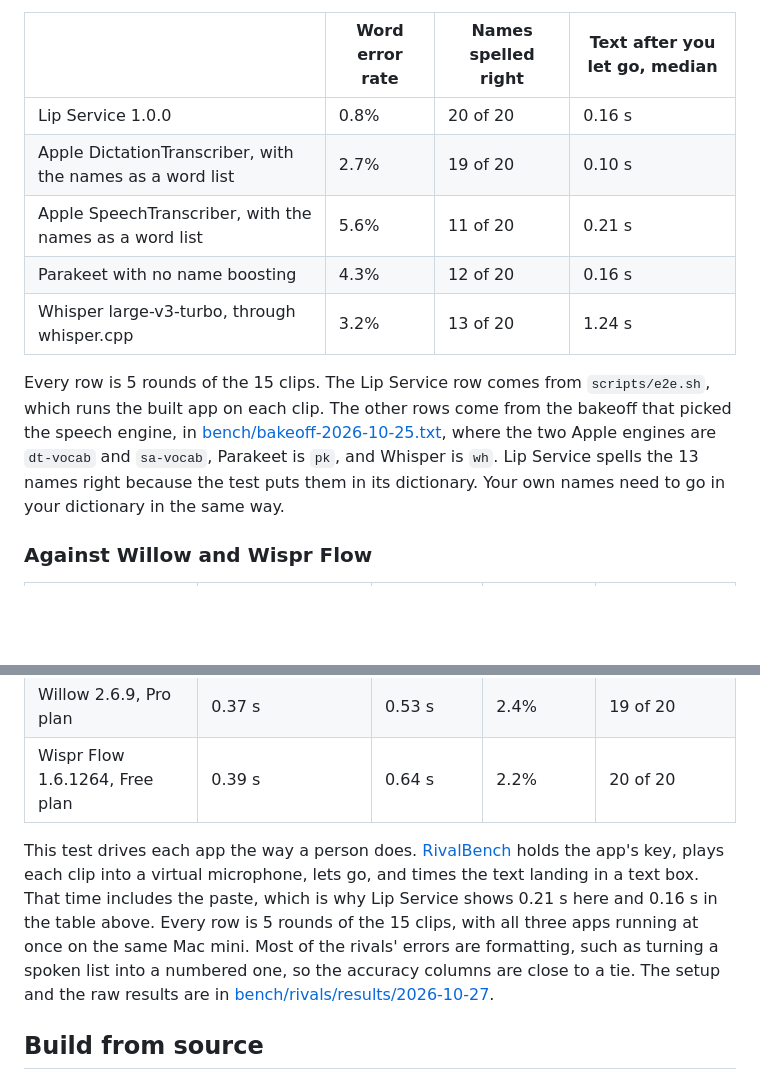
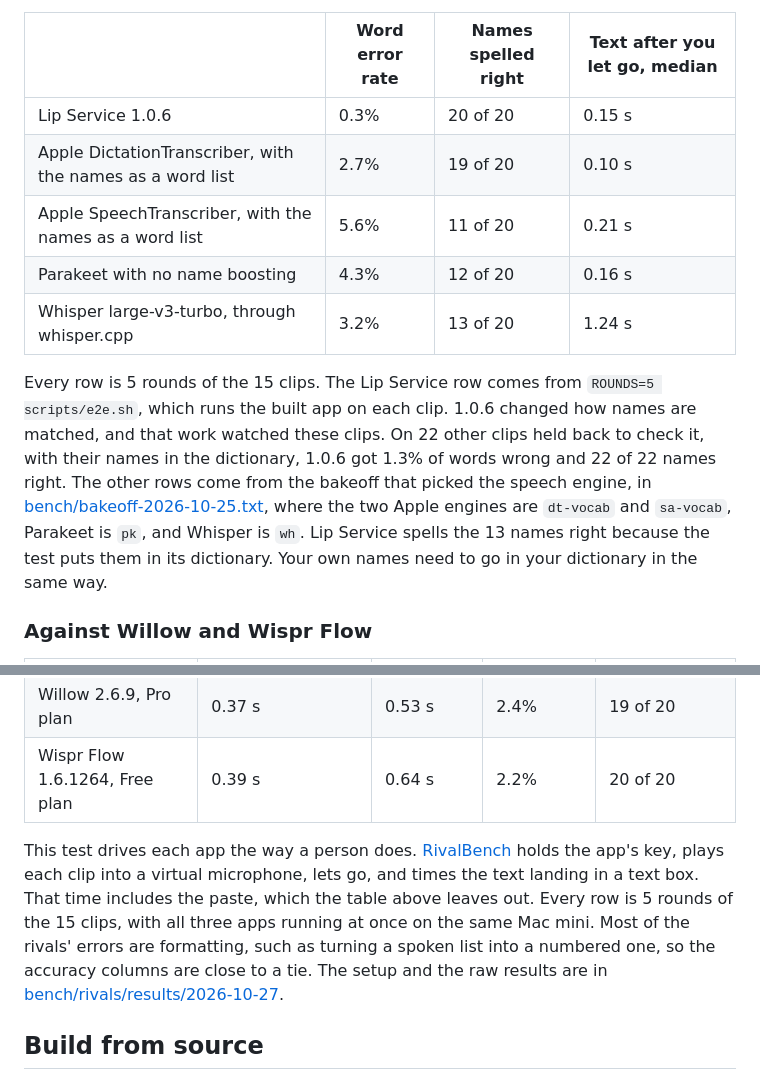
Before and after one commit to hunterbohm/lip-service, a Markdown page: README.md, 2 parts joined by grey strips. Drawn GitHub-style; blank space fills up the shorter version.

Commit message:
Show 1.0.6 in the README speed and accuracy table
The table still showed 1.0.0. The released 1.0.6, 5 rounds of the 15 clips:
0.3% of words wrong (was 0.8%), 20 of 20 names, 0.146 s median (was 0.16 s).
The held-back check of the new name matching is stated next to it: 1.27% and
22 of 22 names on 22 clips with their names in the dictionary.

Co-Authored-By: Claude Opus 5.5 <noreply@anthropic.com>

```diff
--- a/README.md
+++ b/README.md
@@ -122,13 +122,13 @@ The test clips are 15 chat messages, emails, notes, and prompts for AI agents, r
 
 | | Word error rate | Names spelled right | Text after you let go, median |
 | --- | --- | --- | --- |
-| Lip Service 1.0.0 | 0.8% | 20 of 20 | 0.16 s |
+| Lip Service 1.0.6 | 0.3% | 20 of 20 | 0.15 s |
 | Apple DictationTranscriber, with the names as a word list | 2.7% | 19 of 20 | 0.10 s |
 | Apple SpeechTranscriber, with the names as a word list | 5.6% | 11 of 20 | 0.21 s |
 | Parakeet with no name boosting | 4.3% | 12 of 20 | 0.16 s |
 | Whisper large-v3-turbo, through whisper.cpp | 3.2% | 13 of 20 | 1.24 s |
 
-Every row is 5 rounds of the 15 clips. The Lip Service row comes from `scripts/e2e.sh`, which runs the built app on each clip. The other rows come from the bakeoff that picked the speech engine, in [bench/bakeoff-2026-10-25.txt](bench/bakeoff-2026-10-25.txt), where the two Apple engines are `dt-vocab` and `sa-vocab`, Parakeet is `pk`, and Whisper is `wh`. Lip Service spells the 13 names right because the test puts them in its dictionary. Your own names need to go in your dictionary in the same way.
+Every row is 5 rounds of the 15 clips. The Lip Service row comes from `ROUNDS=5 scripts/e2e.sh`, which runs the built app on each clip. 1.0.6 changed how names are matched, and that work watched these clips. On 22 other clips held back to check it, with their names in the dictionary, 1.0.6 got 1.3% of words wrong and 22 of 22 names right. The other rows come from the bakeoff that picked the speech engine, in [bench/bakeoff-2026-10-25.txt](bench/bakeoff-2026-10-25.txt), where the two Apple engines are `dt-vocab` and `sa-vocab`, Parakeet is `pk`, and Whisper is `wh`. Lip Service spells the 13 names right because the test puts them in its dictionary. Your own names need to go in your dictionary in the same way.
 
 ### Against Willow and Wispr Flow
 
@@ -138,7 +138,7 @@ Every row is 5 rounds of the 15 clips. The Lip Service row comes from `scripts/e
 | Willow 2.6.9, Pro plan | 0.37 s | 0.53 s | 2.4% | 19 of 20 |
 | Wispr Flow 1.6.1264, Free plan | 0.39 s | 0.64 s | 2.2% | 20 of 20 |
 
-This test drives each app the way a person does. [RivalBench](bench/rivals) holds the app's key, plays each clip into a virtual microphone, lets go, and times the text landing in a text box. That time includes the paste, which is why Lip Service shows 0.21 s here and 0.16 s in the table above. Every row is 5 rounds of the 15 clips, with all three apps running at once on the same Mac mini. Most of the rivals' errors are formatting, such as turning a spoken list into a numbered one, so the accuracy columns are close to a tie. The setup and the raw results are in [bench/rivals/results/2026-10-27](bench/rivals/results/2026-10-27).
+This test drives each app the way a person does. [RivalBench](bench/rivals) holds the app's key, plays each clip into a virtual microphone, lets go, and times the text landing in a text box. That time includes the paste, which the table above leaves out. Every row is 5 rounds of the 15 clips, with all three apps running at once on the same Mac mini. Most of the rivals' errors are formatting, such as turning a spoken list into a numbered one, so the accuracy columns are close to a tie. The setup and the raw results are in [bench/rivals/results/2026-10-27](bench/rivals/results/2026-10-27).
 
 ## Build from source
 
```
